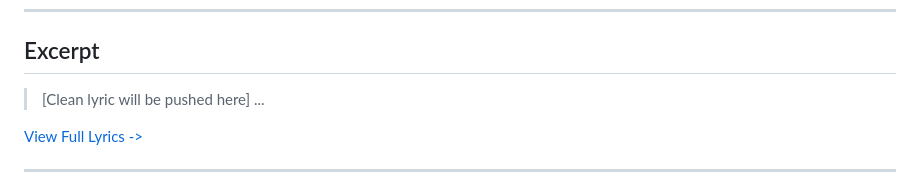
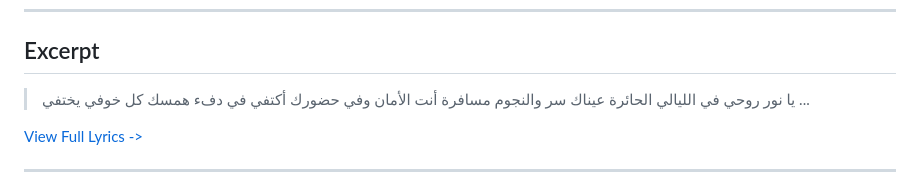
Before and after one commit to ImAbuSayed/afkar-btrag3ak, a Markdown page: README.md, the part around the change. Drawn GitHub-style.

Commit message:
docs: Update readme excerpt

```diff
--- a/README.md
+++ b/README.md
@@ -19,7 +19,10 @@
 
 ## Excerpt
 
-> [Clean lyric will be pushed here]
+> يا نور روحي في الليالي الحائرة
+> عيناك سر والنجوم مسافرة
+> أنت الأمان وفي حضورك أكتفي
+> في دفء همسك كل خوفي يختفي
 > ...
 
 [View Full Lyrics ->](./lyrics.txt)
```
